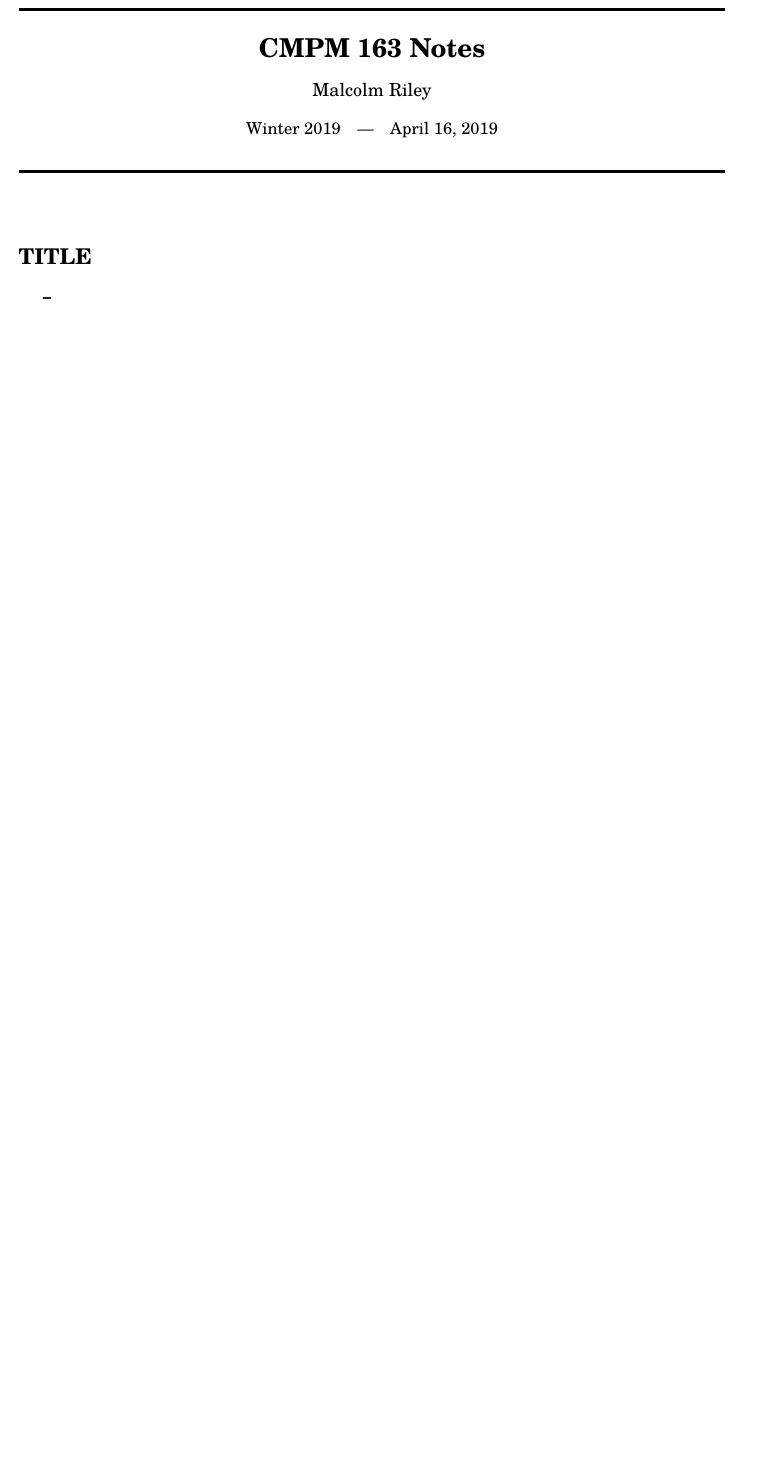
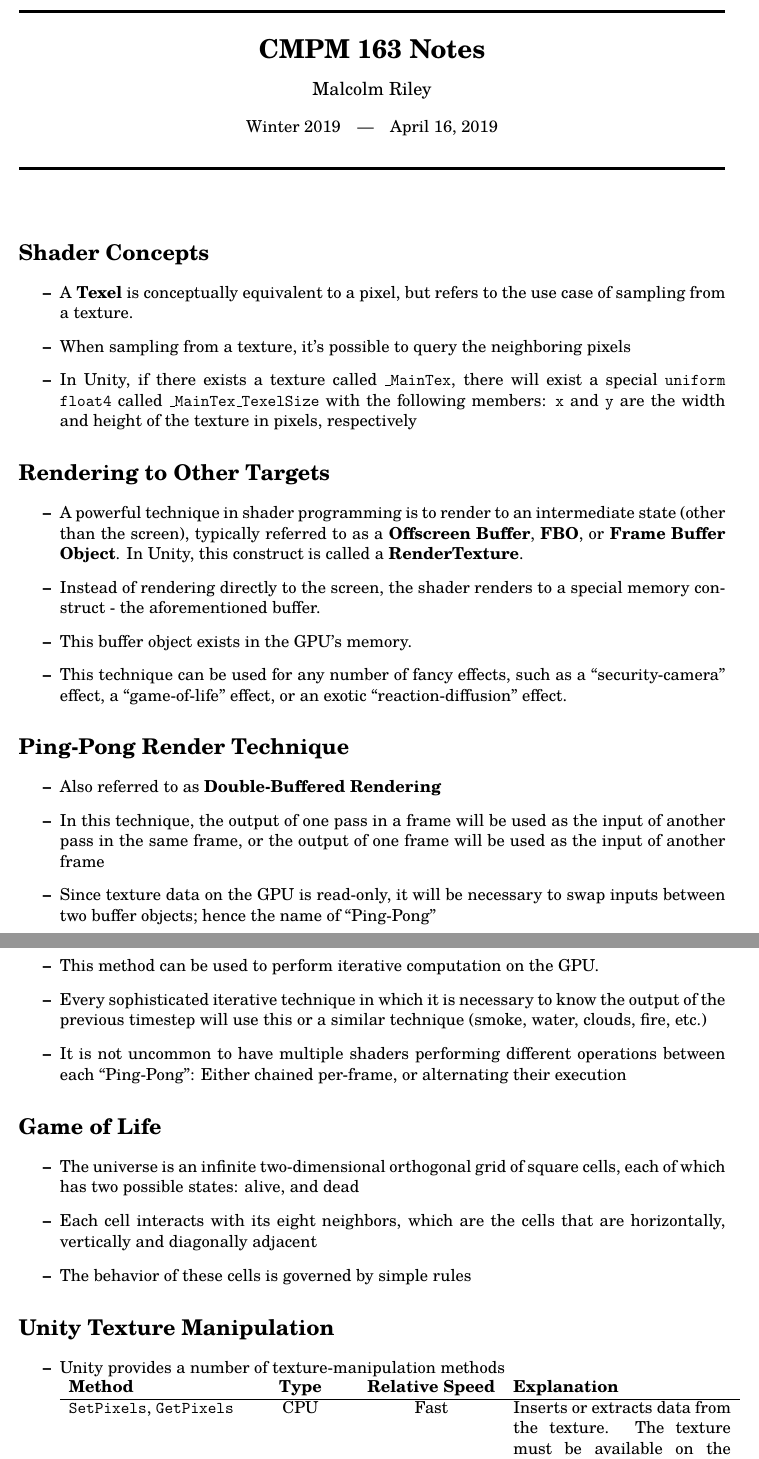
Before and after one commit to malcolmriley/CMPM-163, a LaTeX document (notes/April 16/April 16.tex): part of the page before the commit and two parts of pages 1 and 2 of 2 after it, the two joined at a grey line, cut so that both start at the same text, the shorter picture padded with empty space. Compiled offline with pdfLaTeX.

Commit message:
Add notes for april 16

```diff
--- a/notes/April 16/April 16.tex
+++ b/notes/April 16/April 16.tex
@@ -5,5 +5,37 @@
 \begin{document}
 \maketitle
 
-\begin{topic}{TITLE}
-	\item
+\begin{topic}{Shader Concepts}
+	\item A \term{Texel} is conceptually equivalent to a pixel, but refers to the use case of sampling from a texture.
+	\item When sampling from a texture, it's possible to query the neighboring pixels
+	\item In Unity, if there exists a texture called \code{\_MainTex}, there will exist a special \code{uniform float4} called \code{\_MainTex\_TexelSize} with the following members: \code{x} and \code{y} are the width and height of the texture in pixels, respectively
+\end{topic}
+
+\begin{topic}{Rendering to Other Targets}
+	\item A powerful technique in shader programming is to render to an intermediate state (other than the screen), typically referred to as a \term{Offscreen Buffer}, \term{FBO}, or \term{Frame Buffer Object}. In Unity, this construct is called a \term{RenderTexture}.
+	\item Instead of rendering directly to the screen, the shader renders to a special memory construct - the aforementioned buffer.
+	\item This buffer object exists in the GPU's memory.
+	\item This technique can be used for any number of fancy effects, such as a ``security-camera'' effect, a ``game-of-life'' effect, or an exotic ``reaction-diffusion'' effect.
+\end{topic}
+
+\begin{topic}{Ping-Pong Render Technique}
+	\item Also referred to as \term{Double-Buffered Rendering}
+	\item In this technique, the output of one pass in a frame will be used as the input of another pass in the same frame, or the output of one frame will be used as the input of another frame
+	\item Since texture data on the GPU is read-only, it will be necessary to swap inputs between two buffer objects; hence the name of ``Ping-Pong''
+	\item This method can be used to perform iterative computation on the GPU.
+	\item Every sophisticated iterative technique in which it is necessary to know the output of the previous timestep will use this or a similar technique (smoke, water, clouds, fire, etc.)
+	\item It is not uncommon to have multiple shaders performing different operations between each ``Ping-Pong'': Either chained per-frame, or alternating their execution
+\end{topic}
+
+\begin{topic}{Game of Life}
+	\item The universe is an infinite two-dimensional orthogonal grid of square cells, each of which has two possible states: alive, and dead
+	\item Each cell interacts with its eight neighbors, which are the cells that are horizontally, vertically and diagonally adjacent
+	\item The behavior of these cells is governed by simple rules
+\end{topic}
+
+\begin{topic}{Unity Texture Manipulation}
+	\item Unity provides a number of texture-manipulation methods\\
+	\begin{tabular}{lccp{2in}}
+		\textbf{Method} & \textbf{Type} & \textbf{Relative Speed} & \textbf{Explanation} \\ \hline
+		\code{SetPixels}, \code{GetPixels} & CPU & Fast & Inserts or extracts data from the texture. The texture must be available on the CPU. \\
+		\code{CopyTexture} & GPU & Fast & Moves data from one texture to another \\
@@ -9,0 +46 @@
+\end{topic}
```
Also changed, not shown: notes/April 16/April 16.tex (10 more changed lines).
